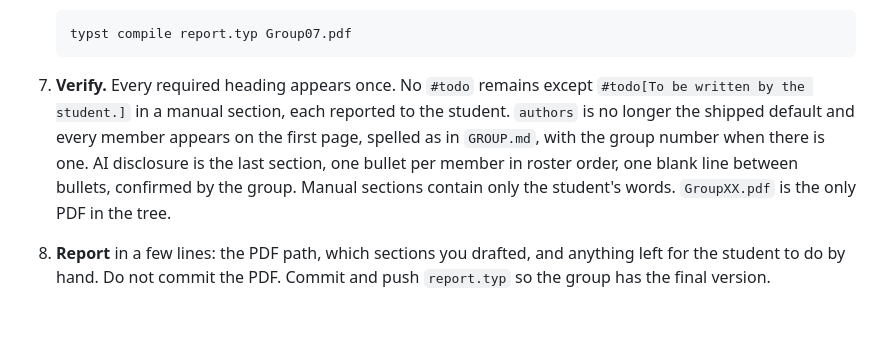
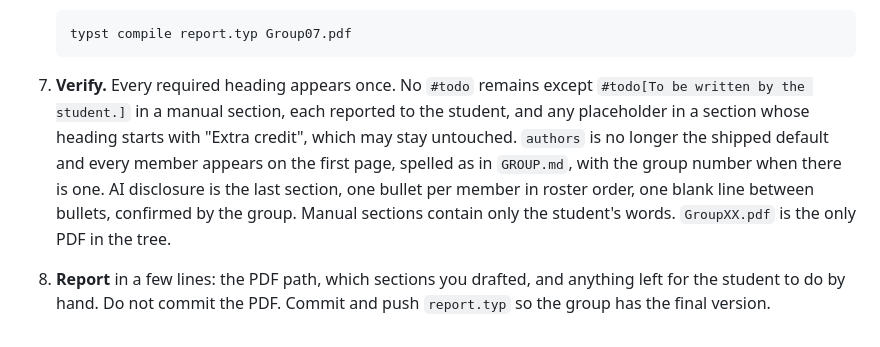
Before and after one commit to Pin-sar/Computational-Photography-grp-23, a Markdown page: docs/SUBMISSION.md, the part around the change. GitHub-like rendering.

Commit message:
Submission: extra credit placeholders may remain

````diff
--- a/docs/SUBMISSION.md
+++ b/docs/SUBMISSION.md
@@ -18,6 +18,6 @@ Paste this file into your agent, or reference it with `@docs/SUBMISSION.md`, whe
    typst compile report.typ Group07.pdf
    ```
 
-7. **Verify.** Every required heading appears once. No `#todo` remains except `#todo[To be written by the student.]` in a manual section, each reported to the student. `authors` is no longer the shipped default and every member appears on the first page, spelled as in `GROUP.md`, with the group number when there is one. AI disclosure is the last section, one bullet per member in roster order, one blank line between bullets, confirmed by the group. Manual sections contain only the student's words. `GroupXX.pdf` is the only PDF in the tree.
+7. **Verify.** Every required heading appears once. No `#todo` remains except `#todo[To be written by the student.]` in a manual section, each reported to the student, and any placeholder in a section whose heading starts with "Extra credit", which may stay untouched. `authors` is no longer the shipped default and every member appears on the first page, spelled as in `GROUP.md`, with the group number when there is one. AI disclosure is the last section, one bullet per member in roster order, one blank line between bullets, confirmed by the group. Manual sections contain only the student's words. `GroupXX.pdf` is the only PDF in the tree.
 
 8. **Report** in a few lines: the PDF path, which sections you drafted, and anything left for the student to do by hand. Do not commit the PDF. Commit and push `report.typ` so the group has the final version.
````
